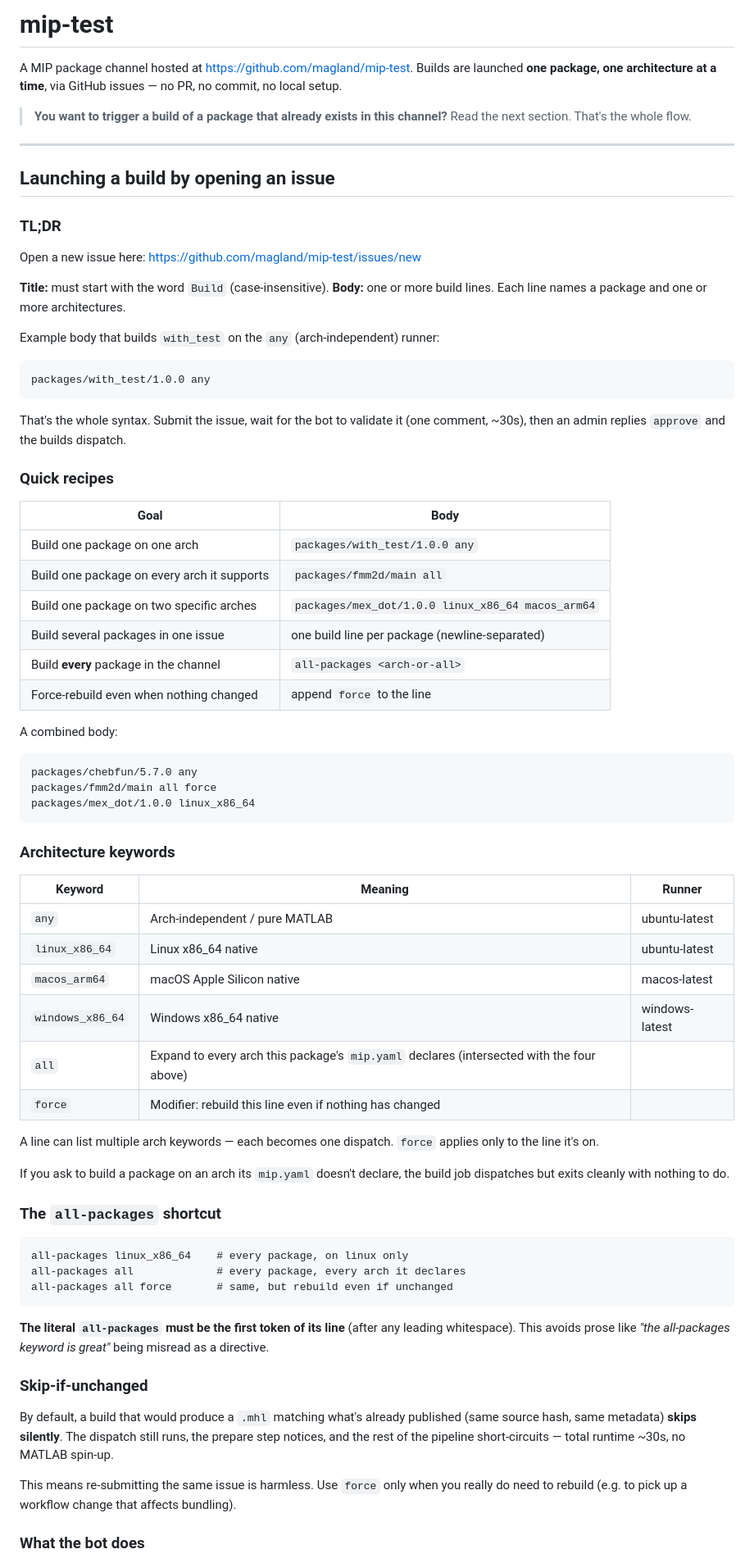
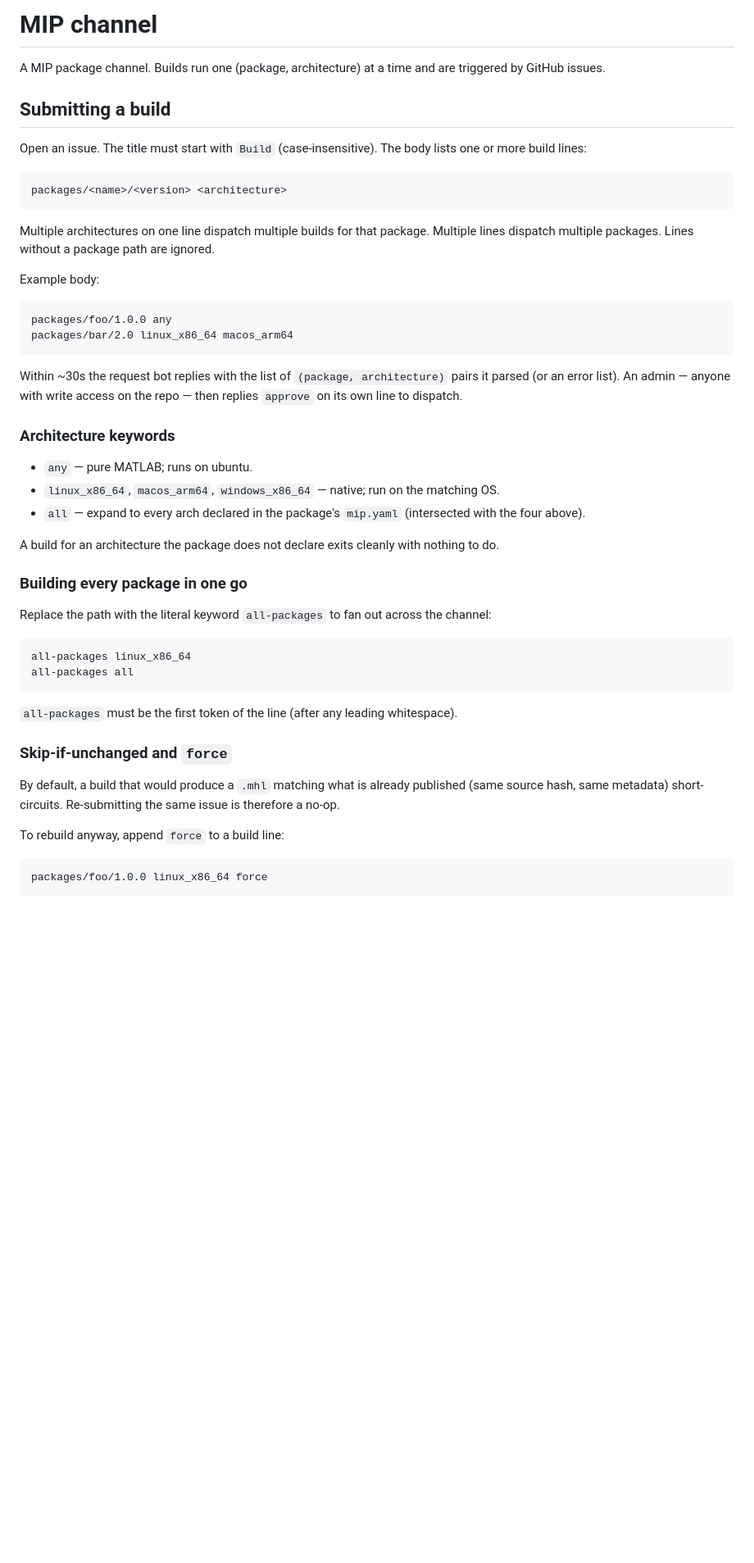
Before and after one commit to magland/mip-test, a Markdown page: README.md, the part around one of its changes. Shown at 82% size. Rendered like a GitHub page; blank space fills up the shorter version.

Commit message:
README: trim, drop channel-specific names so it can be reused as a template

````diff
--- a/README.md
+++ b/README.md
@@ -1,77 +1,52 @@
-# mip-test
+# MIP channel
 
-A MIP package channel hosted at https://github.com/magland/mip-test. Builds are launched **one package, one architecture at a time**, via GitHub issues — no PR, no commit, no local setup.
+A MIP package channel. Builds run one (package, architecture) at a time and are triggered by GitHub issues.
 
-> **You want to trigger a build of a package that already exists in this channel?** Read the next section. That's the whole flow.
+## Submitting a build
 
----
-
-## Launching a build by opening an issue
-
-### TL;DR
-
-Open a new issue here: https://github.com/magland/mip-test/issues/new
-
-**Title:** must start with the word `Build` (case-insensitive).
-**Body:** one or more build lines. Each line names a package and one or more architectures.
-
-Example body that builds `with_test` on the `any` (arch-independent) runner:
+Open an issue. The title must start with `Build` (case-insensitive). The body lists one or more build lines:
 
 ```
-packages/with_test/1.0.0 any
+packages/<name>/<version> <architecture>
 ```
 
-That's the whole syntax. Submit the issue, wait for the bot to validate it (one comment, ~30s), then an admin replies `approve` and the builds dispatch.
+Multiple architectures on one line dispatch multiple builds for that package. Multiple lines dispatch multiple packages. Lines without a package path are ignored.
 
-### Quick recipes
-
-| Goal | Body |
-|---|---|
-| Build one package on one arch | `packages/with_test/1.0.0 any` |
-| Build one package on every arch it supports | `packages/fmm2d/main all` |
-| Build one package on two specific arches | `packages/mex_dot/1.0.0 linux_x86_64 macos_arm64` |
-| Build several packages in one issue | one build line per package (newline-separated) |
-| Build **every** package in the channel | `all-packages <arch-or-all>` |
-| Force-rebuild even when nothing changed | append `force` to the line |
-
-A combined body:
+Example body:
 
 ```
-packages/chebfun/5.7.0 any
-packages/fmm2d/main all force
-packages/mex_dot/1.0.0 linux_x86_64
+packages/foo/1.0.0 any
+packages/bar/2.0 linux_x86_64 macos_arm64
 ```
+
+Within ~30s the request bot replies with the list of `(package, architecture)` pairs it parsed (or an error list). An admin — anyone with write access on the repo — then replies `approve` on its own line to dispatch.
 
 ### Architecture keywords
 
-| Keyword | Meaning | Runner |
-|---|---|---|
-| `any` | Arch-independent / pure MATLAB | ubuntu-latest |
-| `linux_x86_64` | Linux x86_64 native | ubuntu-latest |
-| `macos_arm64` | macOS Apple Silicon native | macos-latest |
-| `windows_x86_64` | Windows x86_64 native | windows-latest |
-| `all` | Expand to every arch this package's `mip.yaml` declares (intersected with the four above) |
-| `force` | Modifier: rebuild this line even if nothing has changed |
+- `any` — pure MATLAB; runs on ubuntu.
+- `linux_x86_64`, `macos_arm64`, `windows_x86_64` — native; run on the matching OS.
+- `all` — expand to every arch declared in the package's `mip.yaml` (intersected with the four above).
 
-A line can list multiple arch keywords — each becomes one dispatch. `force` applies only to the line it's on.
+A build for an architecture the package does not declare exits cleanly with nothing to do.
 
-If you ask to build a package on an arch its `mip.yaml` doesn't declare, the build job dispatches but exits cleanly with nothing to do.
+### Building every package in one go
 
-### The `all-packages` shortcut
+Replace the path with the literal keyword `all-packages` to fan out across the channel:
 
 ```
-all-packages linux_x86_64    # every package, on linux only
-all-packages all             # every package, every arch it declares
-all-packages all force       # same, but rebuild even if unchanged
+all-packages linux_x86_64
+all-packages all
 ```
 
-**The literal `all-packages` must be the first token of its line** (after any leading whitespace). This avoids prose like *"the all-packages keyword is great"* being misread as a directive.
+`all-packages` must be the first token of the line (after any leading whitespace).
 
-### Skip-if-unchanged
+### Skip-if-unchanged and `force`
 
-By default, a build that would produce a `.mhl` matching what's already published (same source hash, same metadata) **skips silently**. The dispatch still runs, the prepare step notices, and the rest of the pipeline short-circuits — total runtime ~30s, no MATLAB spin-up.
+By default, a build that would produce a `.mhl` matching what is already published (same source hash, same metadata) short-circuits. Re-submitting the same issue is therefore a no-op.
 
-This means re-submitting the same issue is harmless. Use `force` only when you really do need to rebuild (e.g. to pick up a workflow change that affects bundling).
+To rebuild anyway, append `force` to a build line:
 
-### What the bot does
+```
+packages/foo/1.0.0 linux_x86_64 force
+```
 
````
Also changed, not shown: other parts of README.md (+28 -85 lines).
